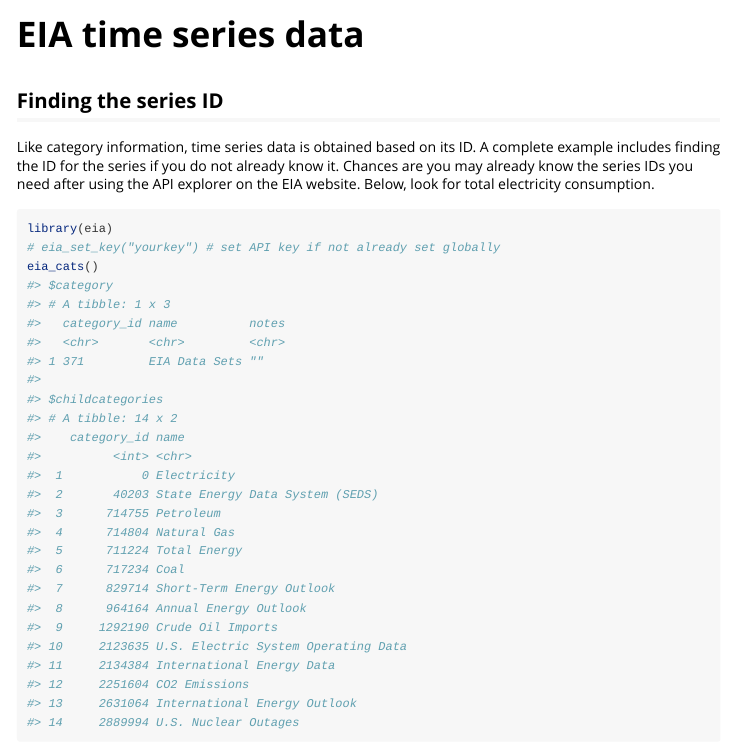
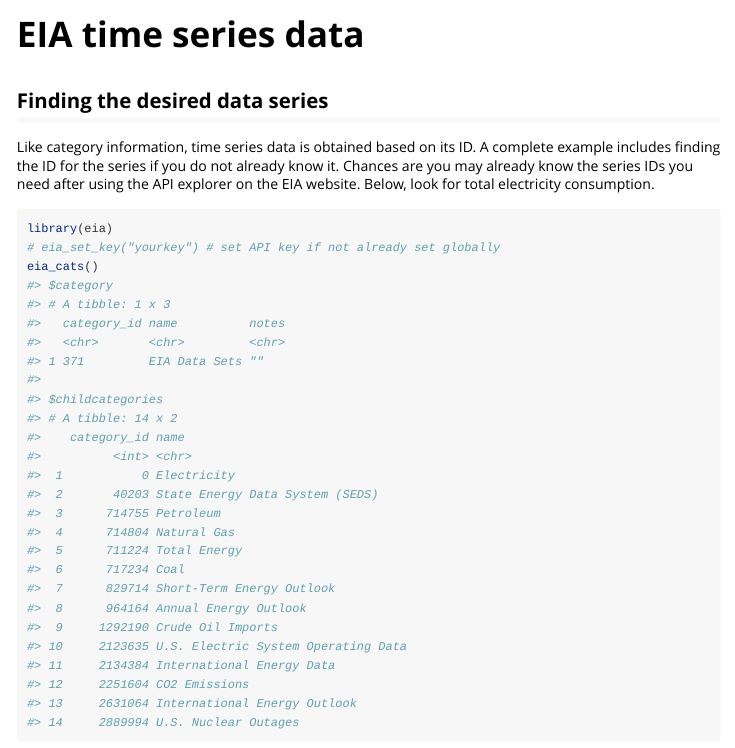
Before and after one commit to ropensci/eia, an R Markdown document (vignettes/series.Rmd): the page in a window 1100 px wide, from its top. Rendered offline with R 4.5, knitr and Pandoc, with nearby package versions; long lines of code are wrapped.

Commit message:
no longer using Series IDs

````diff
--- a/vignettes/series.Rmd
+++ b/vignettes/series.Rmd
@@ -7,12 +7,9 @@ vignette: >
   %\VignetteEncoding{UTF-8}
 ---
 
-
-
-## Finding the series ID
+## Finding the desired data series
 
 Like category information, time series data is obtained based on its ID. A complete example includes finding the ID for the series if you do not already know it. Chances are you may already know the series IDs you need after using the API explorer on the EIA website. Below, look for total electricity consumption.
-
 
 ```r
 library(eia)
````
